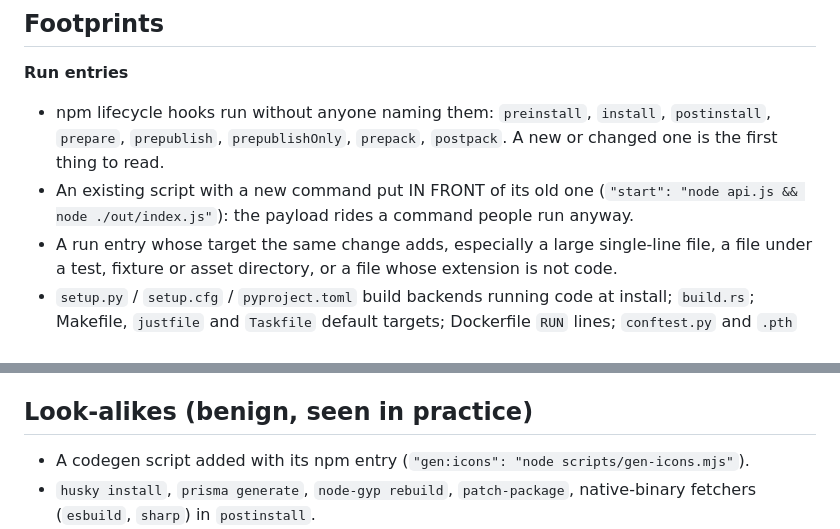
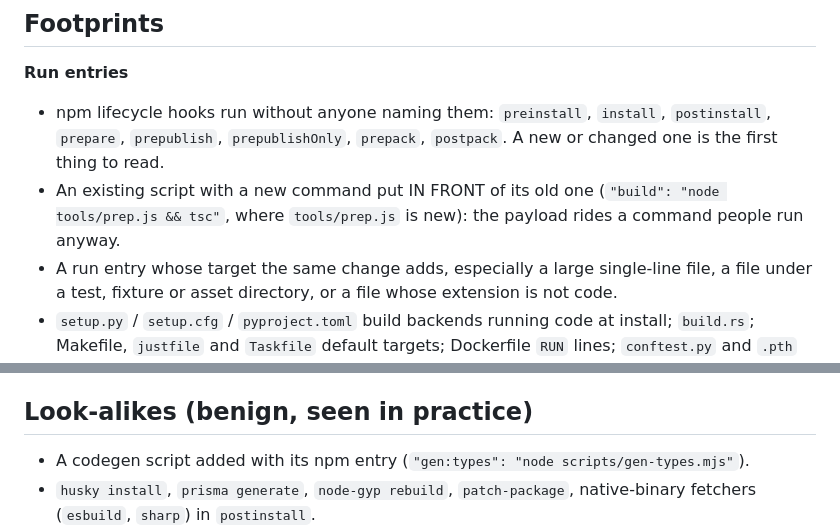
Before and after one commit to qazbnm456/diff-sentry, a Markdown page: diff_sentry/skills/package-and-build-hooks.md, 2 parts joined by grey strips. GitHub-like rendering.

Commit message:
fix: write the package-hook skill's examples fresh instead of quoting the test corpus
Two package.json lines in package-and-build-hooks were verbatim from
tests/corpus, so the skill taught the planner the corpus's answers.

Co-Authored-By: Claude Opus 5.5 <noreply@anthropic.com>

```diff
--- a/diff_sentry/skills/package-and-build-hooks.md
+++ b/diff_sentry/skills/package-and-build-hooks.md
@@ -11,7 +11,7 @@ Installing or building a project runs code nobody reads: lifecycle scripts, buil
 
 **Run entries**
 - npm lifecycle hooks run without anyone naming them: `preinstall`, `install`, `postinstall`, `prepare`, `prepublish`, `prepublishOnly`, `prepack`, `postpack`. A new or changed one is the first thing to read.
-- An existing script with a new command put IN FRONT of its old one (`"start": "node api.js && node ./out/index.js"`): the payload rides a command people run anyway.
+- An existing script with a new command put IN FRONT of its old one (`"build": "node tools/prep.js && tsc"`, where `tools/prep.js` is new): the payload rides a command people run anyway.
 - A run entry whose target the same change adds, especially a large single-line file, a file under a test, fixture or asset directory, or a file whose extension is not code.
 - `setup.py` / `setup.cfg` / `pyproject.toml` build backends running code at install; `build.rs`; Makefile, `justfile` and `Taskfile` default targets; Dockerfile `RUN` lines; `conftest.py` and `.pth` files (Python runs them on test or interpreter start).
 - `chmod +x` on a file the change adds, then running it.
@@ -34,7 +34,7 @@ Installing or building a project runs code nobody reads: lifecycle scripts, buil
 
 ## Look-alikes (benign, seen in practice)
 
-- A codegen script added with its npm entry (`"gen:icons": "node scripts/gen-icons.mjs"`).
+- A codegen script added with its npm entry (`"gen:types": "node scripts/gen-types.mjs"`).
 - `husky install`, `prisma generate`, `node-gyp rebuild`, `patch-package`, native-binary fetchers (`esbuild`, `sharp`) in `postinstall`.
 - Upstream refactors that repoint scripts at moved files, or append a check after an existing one.
 - Registry mirror rewrites across a whole lockfile, made by a maintainer.
```
